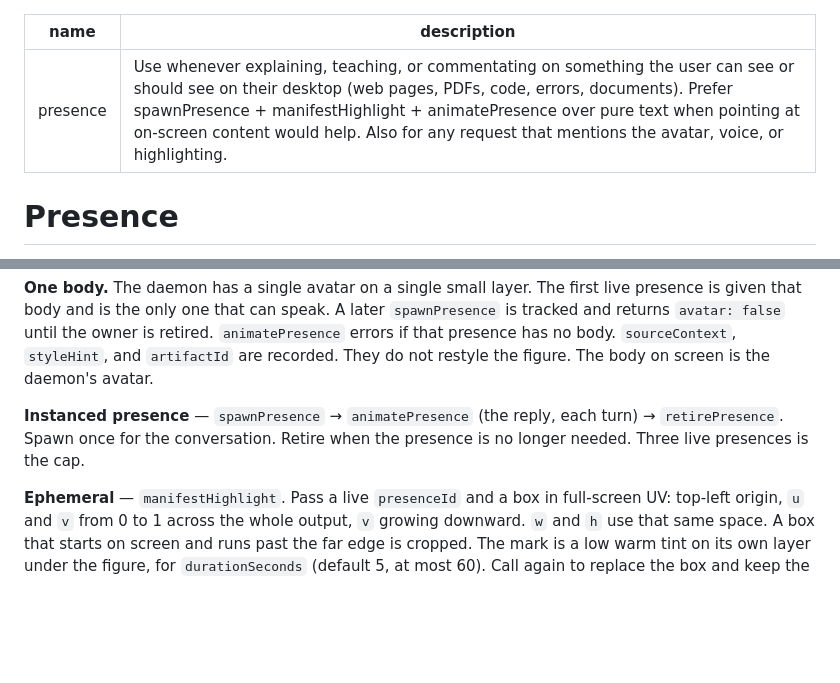
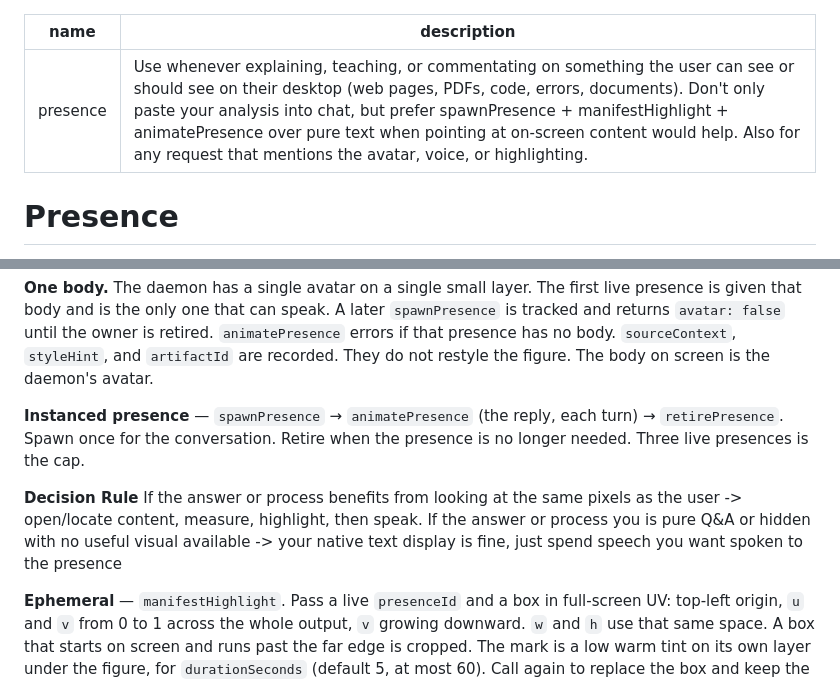
Before and after one commit to Pachakutech/pachakutech-situated-ai-presence-mcp, a Markdown page: skills/presence/SKILL.md, 2 parts joined by grey strips. Rendered like a GitHub page; blank space fills up the shorter version.

Commit message:
updates Skills with a highlight instruction

```diff
--- a/skills/presence/SKILL.md
+++ b/skills/presence/SKILL.md
@@ -1,6 +1,6 @@
 ---
 name: presence
-description: Use whenever explaining, teaching, or commentating on something the user can see or should see on their desktop (web pages, PDFs, code, errors, documents). Prefer spawnPresence + manifestHighlight + animatePresence over pure text when pointing at on-screen content would help. Also for any request that mentions the avatar, voice, or highlighting.
+description: Use whenever explaining, teaching, or commentating on something the user can see or should see on their desktop (web pages, PDFs, code, errors, documents). Don't only paste your analysis into chat, but prefer spawnPresence + manifestHighlight + animatePresence over pure text when pointing at on-screen content would help. Also for any request that mentions the avatar, voice, or highlighting.
 ---
 
 # Presence
@@ -19,6 +19,8 @@ Acceptance is not hearing. The daemon copies its environment once, at start. The
 
 **Instanced presence** — `spawnPresence` → `animatePresence` (the reply, each turn) → `retirePresence`. Spawn once for the conversation. Retire when the presence is no longer needed. Three live presences is the cap.
 
+**Decision Rule** If the answer or process benefits from looking at the same pixels as the user -> open/locate content, measure, highlight, then speak. If the answer or process you is pure Q&A or hidden with no useful visual available -> your native text display is fine, just spend speech you want spoken to the presence
+
 **Ephemeral** — `manifestHighlight`. Pass a live `presenceId` and a box in full-screen UV: top-left origin, `u` and `v` from 0 to 1 across the whole output, `v` growing downward. `w` and `h` use that same space. A box that starts on screen and runs past the far edge is cropped. The mark is a low warm tint on its own layer under the figure, for `durationSeconds` (default 5, at most 60). Call again to replace the box and keep the mark up. After the mark fades, the box stays until you replace it or retire that presence. She points at the mark only while speech is playing and the tint is still visible. The leftover box does not hold the arms up. Talking with no highlight is a later clip. `description` is a short log line.
 
 **Placing the box.** Those four numbers are a rectangle of the composited output. A point inside a document, a window, or a web page is a different space: the viewer adds chrome, zoom, and scroll. Get the sentence on screen large enough to read, screenshot the output, measure the pixels, then divide by the output size (`u = x / width`, `v = y / height`, and the same for `w` and `h`). Read the tint before you speak. If the words under it are not the sentence you meant, move the page and measure again, then speak the words that are inside the box. Refresh the call when the explanation starts so the timer covers the speech. The mark's own timer is what takes it down; speech does not extend it.
```
Also changed, not shown: other parts of skills/presence/SKILL.md (+1 -1 lines).
